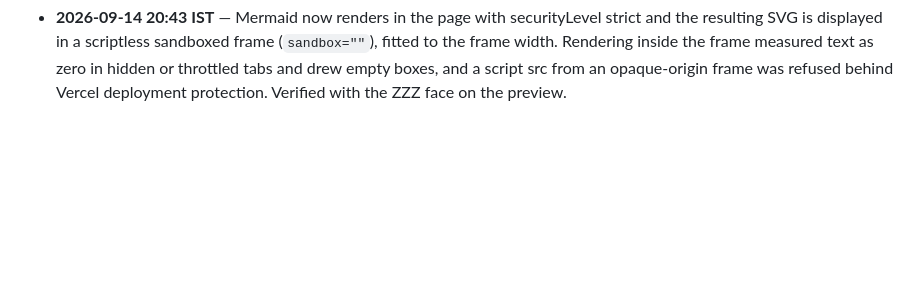
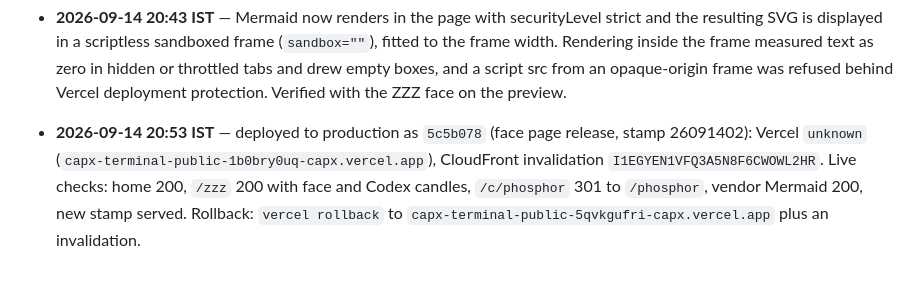
Before and after one commit to Capx-AI/terminal, a Markdown page: web/readme.md, the part around the change. GitHub-like rendering; blank space fills up the shorter version.

Commit message:
readme: record the face page production deployment
Claude-Session: https://claude.ai/code/session_01LdU3CWByPFWGMWihcg9iEU

```diff
--- a/web/readme.md
+++ b/web/readme.md
@@ -107,3 +107,4 @@ invalidation.
 - **2026-09-14 19:38 IST** — Review fixes on the face page (Grok 4.6 read-only review, casa/briefs/REVIEW-wp4-wp1-grok.result.md): launchpadv2 rows obey the hidden-launch list by mint; a 32-character slug that also parses as a mint resolves to the company first; the collateral proxy follows one same-host redirect, caps bodies at 5 MiB and passes only safe content types; the completeness meter derives from the face parts; unbound token pages never merge the raw Casa token document; diagrams over 20 KB and faces over 512 KB are dropped before render; the v2 source defaults to launchpadv2.capx.ai (tests and the phone harness pin it to their stub). Mermaid frames force a layout pass before render (labels measured zero in a fresh srcdoc frame). Phone harness 17/17 with a regenerated desktop baseline; token-bound density floor 15 and cap 3400 because the face sits on the token page.
 - **2026-09-14 20:03 IST** — Founder review of the preview: no section navigation, one page. The face is now part of the bento: brief and diagrams side by side (6 + 6), roadmap, plan and agents (4 + 4 + 4) below the market row, readable body text, capped tile heights; the nav tile, the attestation summary tile and the view switching are gone (section routes still resolve to the page). Collateral previews load from the company's Casa host again because sites with absolute asset paths break under a subpath proxy. Phone harness 17/17; token-bound and company-without-token height caps raised for the one-page layout.
 - **2026-09-14 20:43 IST** — Mermaid now renders in the page with securityLevel strict and the resulting SVG is displayed in a scriptless sandboxed frame (`sandbox=""`), fitted to the frame width. Rendering inside the frame measured text as zero in hidden or throttled tabs and drew empty boxes, and a script src from an opaque-origin frame was refused behind Vercel deployment protection. Verified with the ZZZ face on the preview.
+- **2026-09-14 20:53 IST** — deployed to production as `5c5b078` (face page release, stamp 26091402): Vercel `unknown` (`capx-terminal-public-1b0bry0uq-capx.vercel.app`), CloudFront invalidation `I1EGYEN1VFQ3A5N8F6CWOWL2HR`. Live checks: home 200, `/zzz` 200 with face and Codex candles, `/c/phosphor` 301 to `/phosphor`, vendor Mermaid 200, new stamp served. Rollback: `vercel rollback` to `capx-terminal-public-5qvkgufri-capx.vercel.app` plus an invalidation.
```
